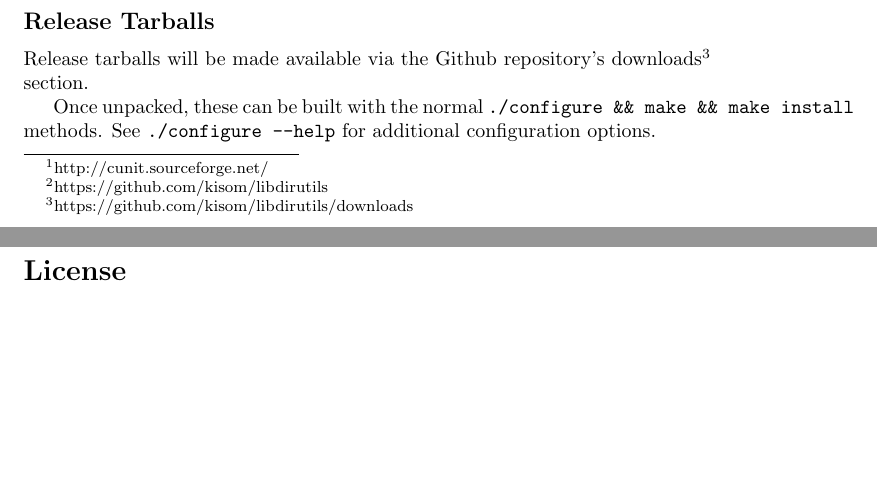
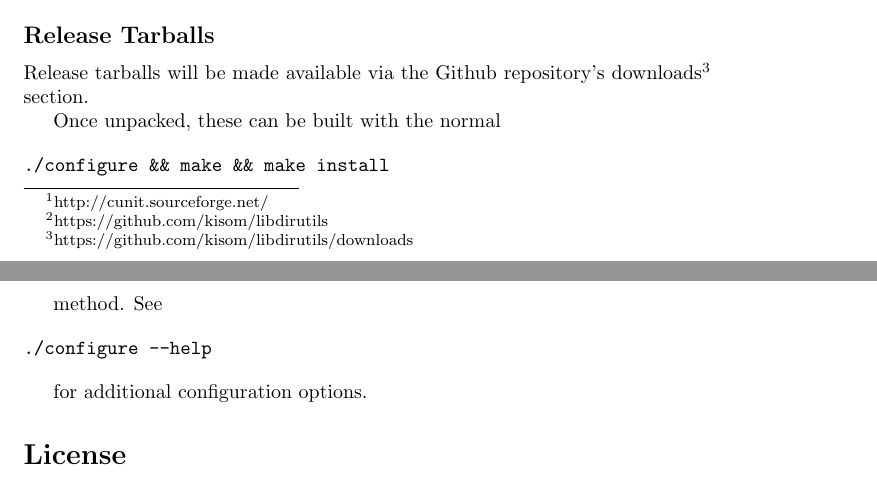
Before and after one commit to kisom/libdirutils, a LaTeX document (docs/libdirutils.tex): two parts of pages 2 and 3 of 3, joined at a grey line, cut so that both start at the same text, the shorter picture padded with empty space. Compiled offline with pdfLaTeX.

Commit message:
Tweak documentation.
* method->methods
* examples are now standalone rather than being embedded in the
  paragraph.

```diff
--- a/docs/libdirutils.tex
+++ b/docs/libdirutils.tex
@@ -76,8 +76,18 @@ Release tarballs will be made available via the Github repository's
 downloads\footnote{https://github.com/kisom/libdirutils/downloads} section.
 
 Once unpacked, these can be built with the normal
-\verb|./configure && make && make install| methods. See
-\verb|./configure --help| for additional configuration options.
+
+\begin{verbatim}
+./configure && make && make install
+\end{verbatim}
+
+method. See
+
+\begin{verbatim}
+./configure --help
+\end{verbatim}
+
+for additional configuration options.
 
 \section*{License}
 \begin{verbatim}
```
Also changed, not shown: 1 other file.
